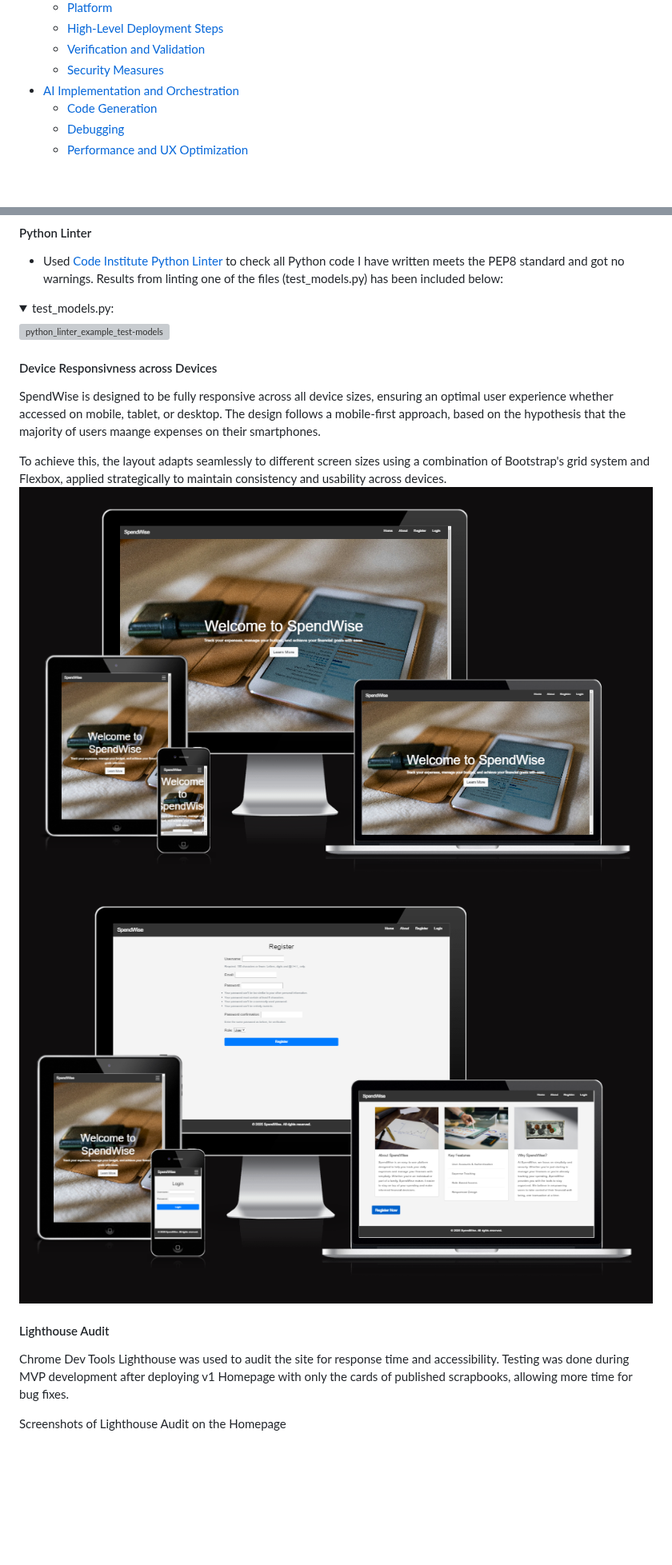
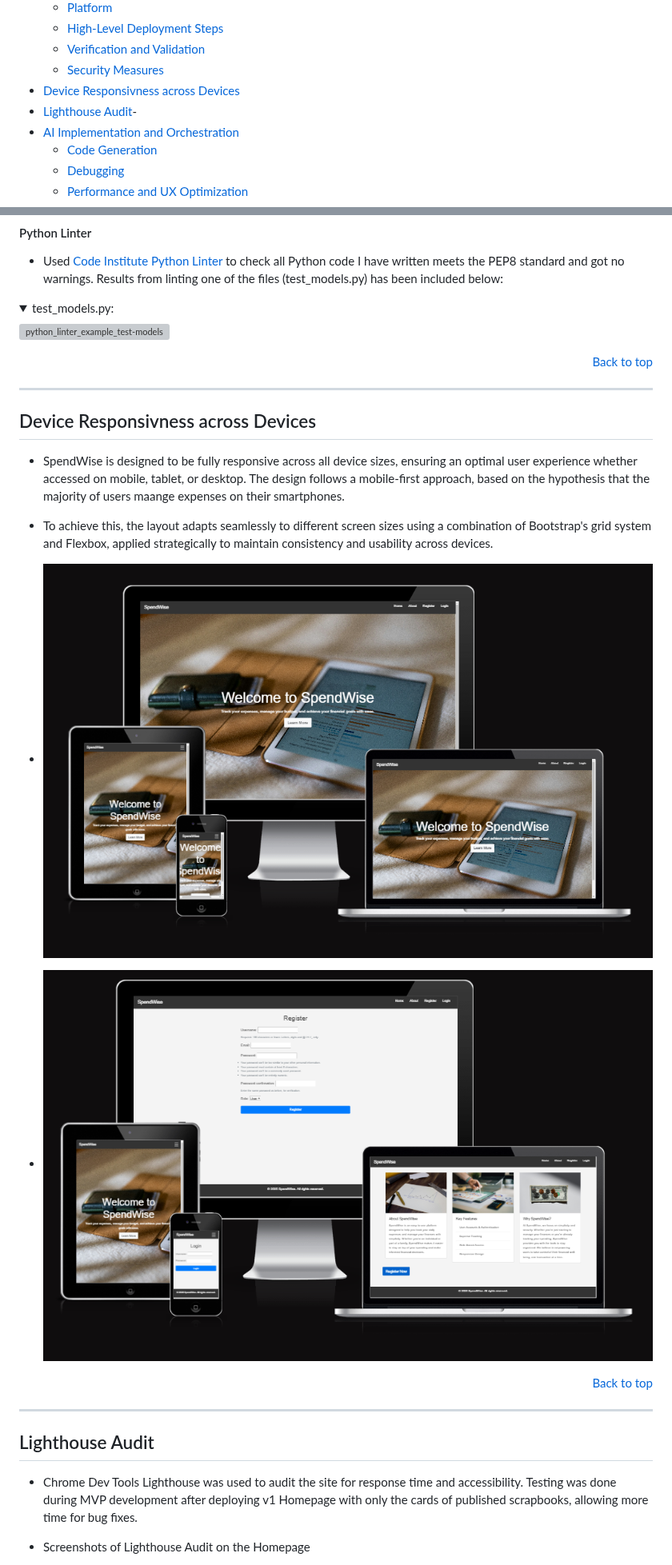
Before and after one commit to Navya-K-N-24/SpendWise, a Markdown page: README.md, 2 parts joined by grey strips. Shown at 80% size. GitHub-like rendering; folded sections open; blank space fills up the shorter version; grey boxes are pictures that could not be loaded.

Commit message:
Update README.md navigation links

```diff
--- a/README.md
+++ b/README.md
@@ -26,6 +26,8 @@ Live site: [https://spendwisenavya-47b3e163d0fa.herokuapp.com/](https://spendwis
     - [High-Level Deployment Steps](#high-level-deployment-steps)
     - [Verification and Validation](#verification-and-validation)
     - [Security Measures](#security-measures)
+- [Device Responsivness across Devices](#device-responsivness-across-devices)
+- [Lighthouse Audit](#lighthouse-audit)-
 - [AI Implementation and Orchestration](#ai-implementation-and-orchestration)
     - [Code Generation](#code-generation)
     - [Debugging](#debugging)
@@ -267,16 +269,22 @@ Add details of HTML validation:
 
 </details>
 
-#### Device Responsivness across Devices
-SpendWise is designed to be fully responsive across all device sizes, ensuring an optimal user experience whether accessed on mobile, tablet, or desktop. The design follows a mobile-first approach, based on the hypothesis that the majority of users maange expenses on their smartphones.
+<p align="right"><a href="#top">Back to top</a></p>
+<hr/>
 
-To achieve this, the layout adapts seamlessly to different screen sizes using a combination of Bootstrap's grid system and Flexbox, applied strategically to maintain consistency and usability across devices.
-![Responsivness across all devices](https://github.com/Navya-K-N-24/SpendWise/blob/c8f2490bb7646b83a8182a284f696a887a66daab/device_responsivness1.PNG)
-![responsivness of all pages](https://github.com/Navya-K-N-24/SpendWise/blob/c8f2490bb7646b83a8182a284f696a887a66daab/device_responsivness2.PNG)
+## Device Responsivness across Devices
+- SpendWise is designed to be fully responsive across all device sizes, ensuring an optimal user experience whether accessed on mobile, tablet, or desktop. The design follows a mobile-first approach, based on the hypothesis that the majority of users maange expenses on their smartphones.
 
-#### Lighthouse Audit
-Chrome Dev Tools Lighthouse was used to audit the site for response time and accessibility. Testing was done during MVP development after deploying v1 Homepage with only the cards of published scrapbooks, allowing more time for bug fixes.<br>
+- To achieve this, the layout adapts seamlessly to different screen sizes using a combination of Bootstrap's grid system and Flexbox, applied strategically to maintain consistency and usability across devices.
+- ![Responsivness across all devices](https://github.com/Navya-K-N-24/SpendWise/blob/c8f2490bb7646b83a8182a284f696a887a66daab/device_responsivness1.PNG)
+- ![responsivness of all pages](https://github.com/Navya-K-N-24/SpendWise/blob/c8f2490bb7646b83a8182a284f696a887a66daab/device_responsivness2.PNG)
 
-Screenshots of Lighthouse Audit on the Homepage
+<p align="right"><a href="#top">Back to top</a></p>
+<hr/>
+
+## Lighthouse Audit
+- Chrome Dev Tools Lighthouse was used to audit the site for response time and accessibility. Testing was done during MVP development after deploying v1 Homepage with only the cards of published scrapbooks, allowing more time for bug fixes.<br>
+
+- Screenshots of Lighthouse Audit on the Homepage
 
 Mobile:
```
Also changed, not shown: other parts of README.md (+2 -2 lines).
